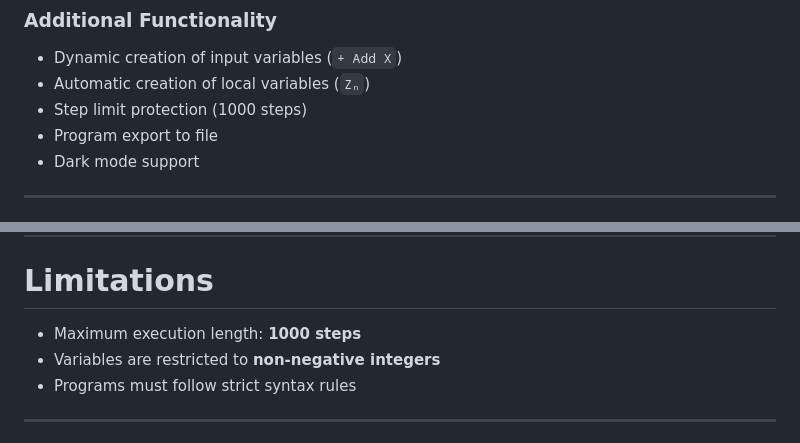
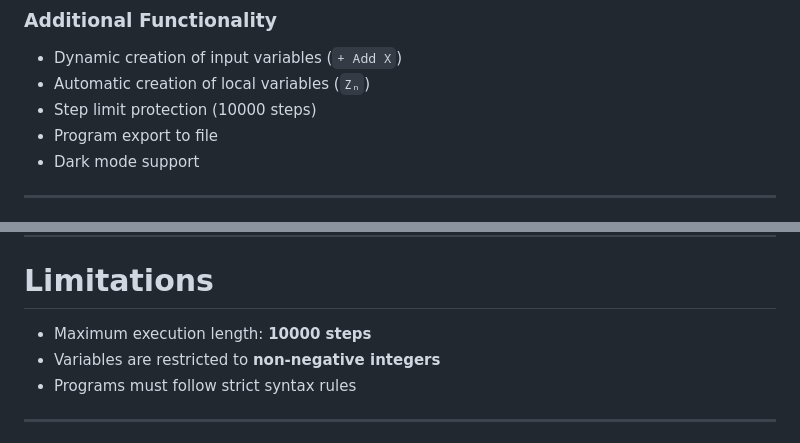
Before and after one commit to anthonyvallejo23/L-Theoretical-Programming-Language, a Markdown page: README.md, 2 parts joined by grey strips. Drawn GitHub-style.

Commit message:
Increase step limit and maximum execution length to 10000
Updated step limit protection and maximum execution length to 10000 steps.

```diff
--- a/README.md
+++ b/README.md
@@ -157,7 +157,7 @@ Execution stops once `X` becomes `0`.
 
 - Dynamic creation of input variables (`+ Add X`)
 - Automatic creation of local variables (`Zₙ`)
-- Step limit protection (1000 steps)
+- Step limit protection (10000 steps)
 - Program export to file
 - Dark mode support
 
@@ -237,7 +237,7 @@ in any modern web browser.
 
 # Limitations
 
-- Maximum execution length: **1000 steps**
+- Maximum execution length: **10000 steps**
 - Variables are restricted to **non-negative integers**
 - Programs must follow strict syntax rules
 
```
